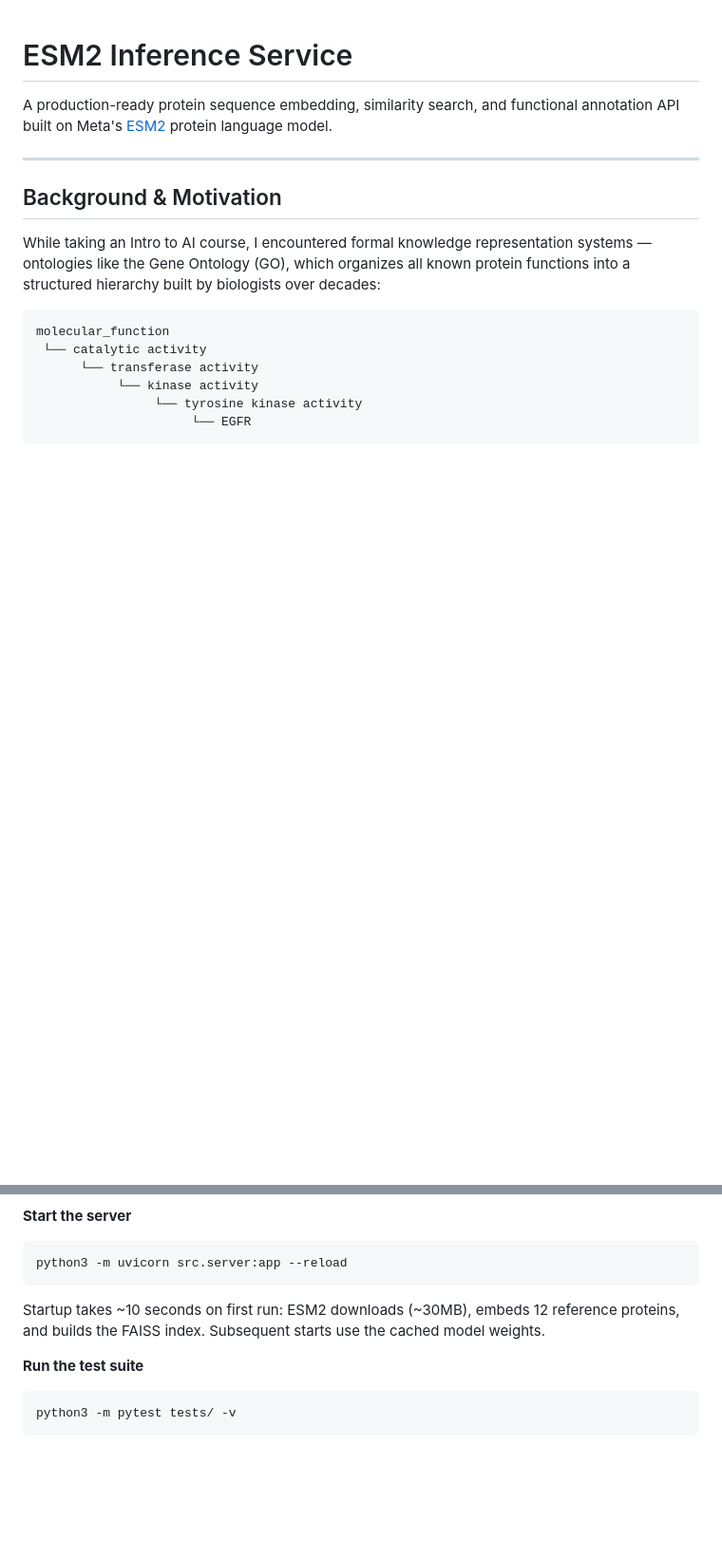
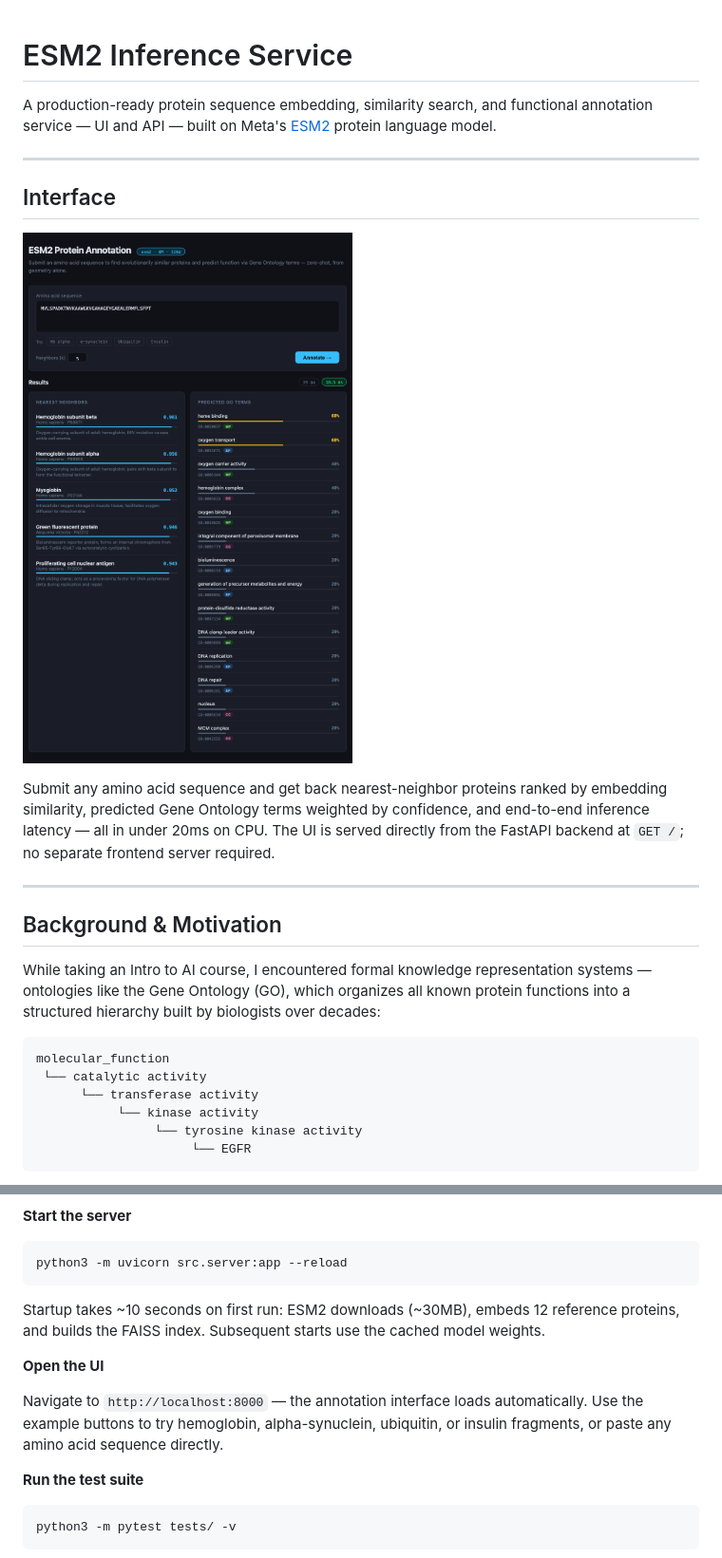
Before and after one commit to djokerdude/esm2-inference-service, a Markdown page: README.md, 2 parts joined by grey strips. Shown at 95% size. Drawn GitHub-style; pictures changed too: docs/ui_screenshot.png (added); blank space fills up the shorter version.

Commit message:
Add UI screenshot to README and document frontend interface
docs/ui_screenshot.png: captured from live server showing Hb alpha annotation
results — nearest neighbors with similarity bars and GO terms by category.
README: new Interface section with screenshot at top, UI quickstart step added.

Co-Authored-By: Claude Sonnet 4.6 <noreply@anthropic.com>

````diff
--- a/README.md
+++ b/README.md
@@ -1,6 +1,14 @@
 # ESM2 Inference Service
 
-A production-ready protein sequence embedding, similarity search, and functional annotation API built on Meta's [ESM2](https://github.com/facebookresearch/esm) protein language model.
+A production-ready protein sequence embedding, similarity search, and functional annotation service — UI and API — built on Meta's [ESM2](https://github.com/facebookresearch/esm) protein language model.
+
+---
+
+## Interface
+
+![ESM2 Protein Annotation UI](docs/ui_screenshot.png)
+
+Submit any amino acid sequence and get back nearest-neighbor proteins ranked by embedding similarity, predicted Gene Ontology terms weighted by confidence, and end-to-end inference latency — all in under 20ms on CPU. The UI is served directly from the FastAPI backend at `GET /`; no separate frontend server required.
 
 ---
 
@@ -164,6 +172,10 @@ python3 -m uvicorn src.server:app --reload
 
 Startup takes ~10 seconds on first run: ESM2 downloads (~30MB), embeds 12 reference proteins, and builds the FAISS index. Subsequent starts use the cached model weights.
 
+**Open the UI**
+
+Navigate to `http://localhost:8000` — the annotation interface loads automatically. Use the example buttons to try hemoglobin, alpha-synuclein, ubiquitin, or insulin fragments, or paste any amino acid sequence directly.
+
 **Run the test suite**
 ```bash
 python3 -m pytest tests/ -v
````
